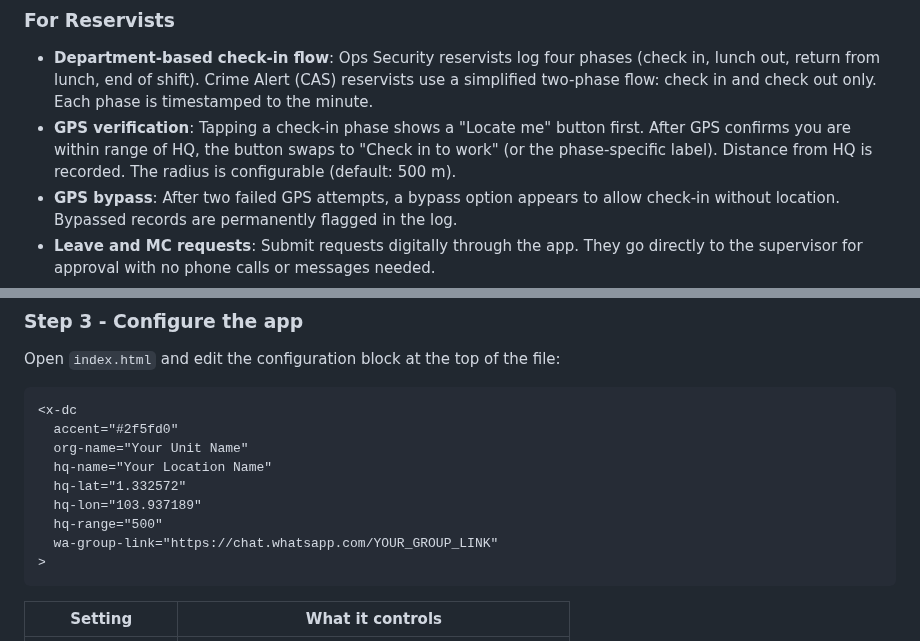
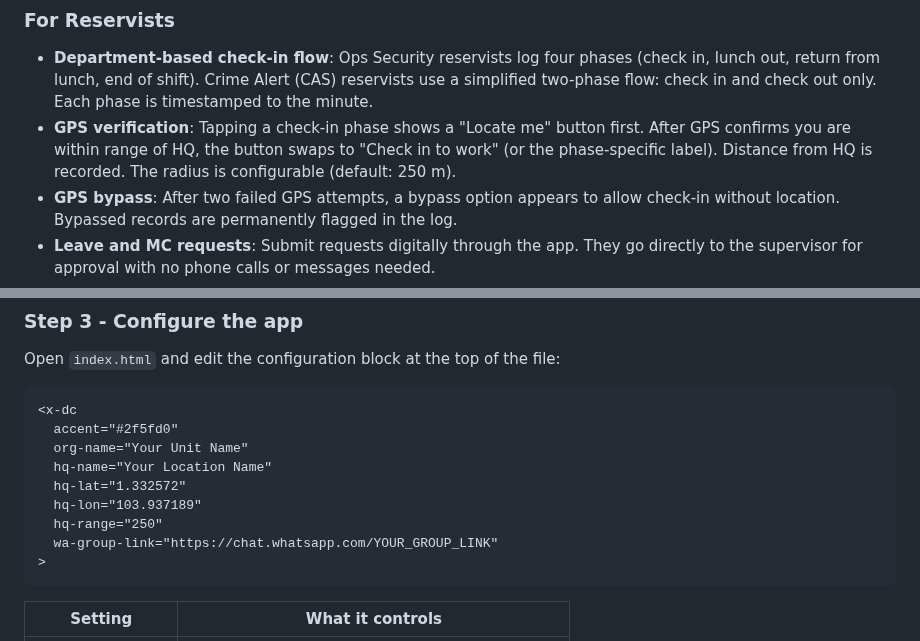
Before and after one commit to GOHSUNJIN/reservist, a Markdown page: README.md, 2 parts joined by grey strips. GitHub-like rendering.

Commit message:
Update README GPS radius from 500m to 250m
Co-Authored-By: Claude Sonnet 4.6 <noreply@anthropic.com>

````diff
--- a/README.md
+++ b/README.md
@@ -21,7 +21,7 @@ ReservistGO provides end-to-end attendance accountability for reservist cycles.
 ### For Reservists
 
 - **Department-based check-in flow**: Ops Security reservists log four phases (check in, lunch out, return from lunch, end of shift). Crime Alert (CAS) reservists use a simplified two-phase flow: check in and check out only. Each phase is timestamped to the minute.
-- **GPS verification**: Tapping a check-in phase shows a "Locate me" button first. After GPS confirms you are within range of HQ, the button swaps to "Check in to work" (or the phase-specific label). Distance from HQ is recorded. The radius is configurable (default: 500 m).
+- **GPS verification**: Tapping a check-in phase shows a "Locate me" button first. After GPS confirms you are within range of HQ, the button swaps to "Check in to work" (or the phase-specific label). Distance from HQ is recorded. The radius is configurable (default: 250 m).
 - **GPS bypass**: After two failed GPS attempts, a bypass option appears to allow check-in without location. Bypassed records are permanently flagged in the log.
 - **Leave and MC requests**: Submit requests digitally through the app. They go directly to the supervisor for approval with no phone calls or messages needed.
 - **Cancel pending requests**: A leave or MC request can be withdrawn by the reservist before the supervisor has acted on it, from both the check-in tab and the Requests history.
@@ -545,7 +545,7 @@ Open `index.html` and edit the configuration block at the top of the file:
   hq-name="Your Location Name"
   hq-lat="1.332572"
   hq-lon="103.937189"
-  hq-range="500"
+  hq-range="250"
   wa-group-link="https://chat.whatsapp.com/YOUR_GROUP_LINK"
 >
 ```
````
